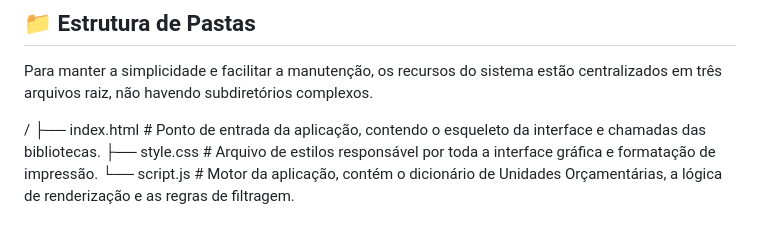
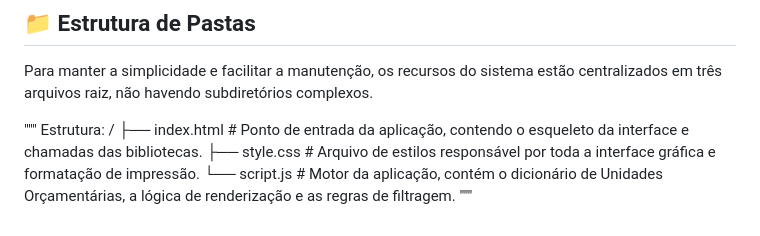
Before and after one commit to rpdestro/consultaReservas, a Markdown page: README.md, the part around the change. GitHub-like rendering.

```diff
--- a/README.md
+++ b/README.md
@@ -38,8 +38,9 @@ A grande vantagem arquitetural deste projeto é que ele roda nativamente em qual
 
 Para manter a simplicidade e facilitar a manutenção, os recursos do sistema estão centralizados em três arquivos raiz, não havendo subdiretórios complexos.
 
-
+""" Estrutura:
 /
 ├── index.html   # Ponto de entrada da aplicação, contendo o esqueleto da interface e chamadas das bibliotecas.
 ├── style.css    # Arquivo de estilos responsável por toda a interface gráfica e formatação de impressão.
 └── script.js    # Motor da aplicação, contém o dicionário de Unidades Orçamentárias, a lógica de renderização e as regras de filtragem.
+"""
```
